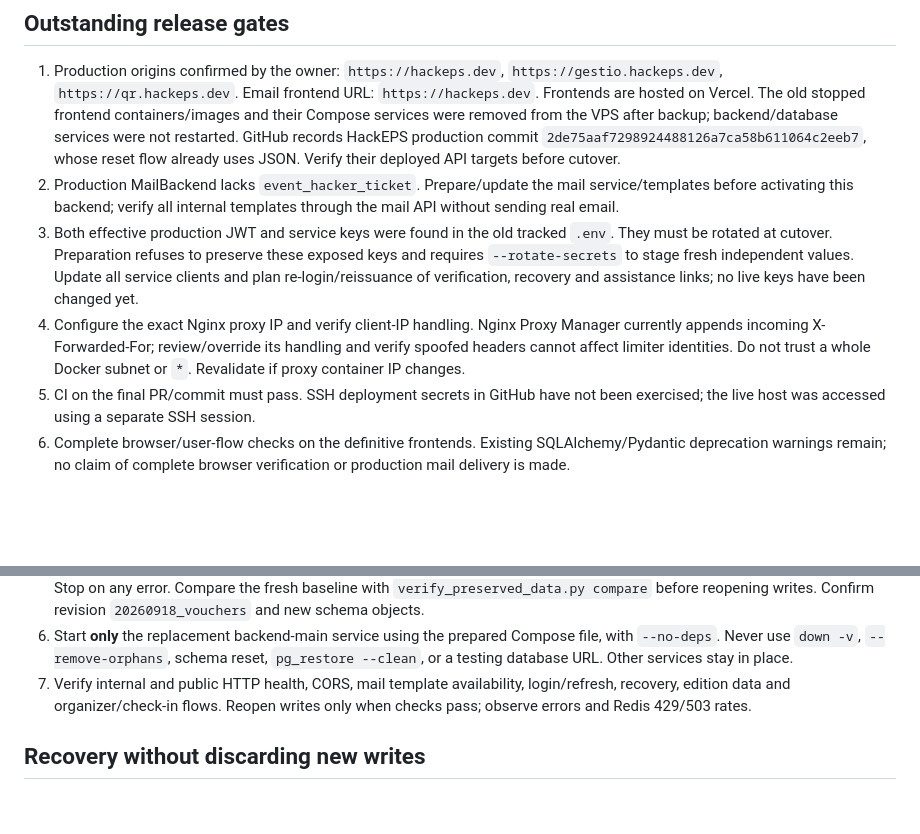
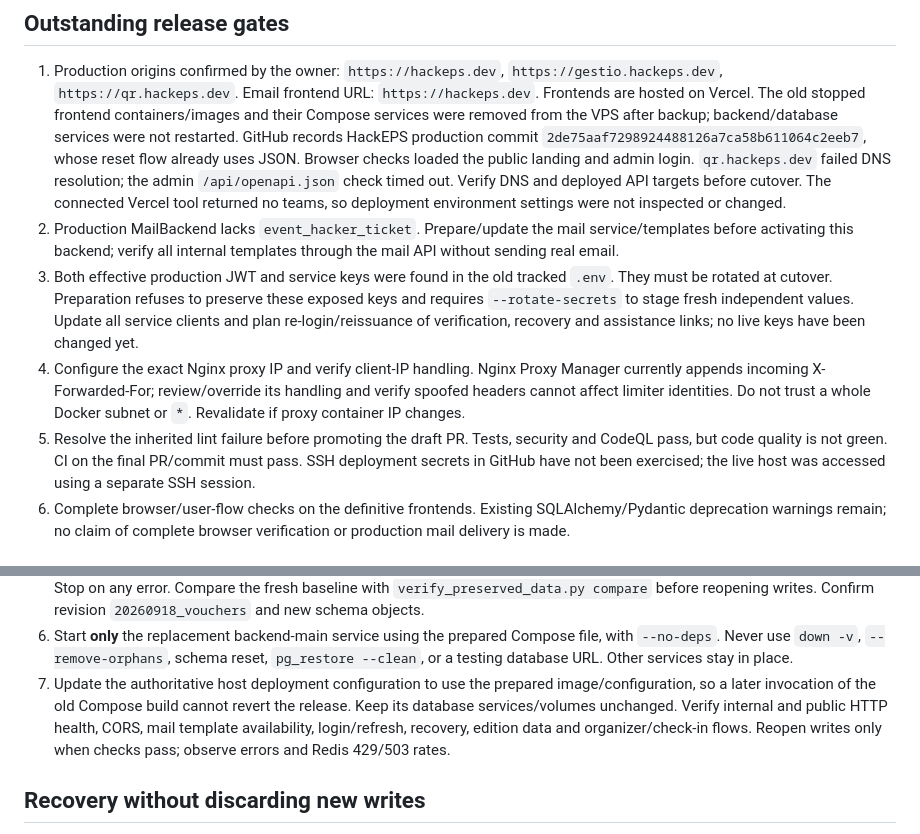
Before and after one commit to LleidaHack/LleidaHackBackend, a Markdown page: docs/production-release-2026-09-20.md, 2 parts joined by grey strips. Drawn GitHub-style; blank space fills up the shorter version.

Commit message:
Record Vercel verification and final release blockers

```diff
--- a/docs/production-release-2026-09-20.md
+++ b/docs/production-release-2026-09-20.md
@@ -49,7 +49,11 @@ Verified on the actual host:
    containers/images and their Compose services were removed from the VPS after
    backup; backend/database services were not restarted. GitHub records HackEPS
    production commit `2de75aaf7298924488126a7ca58b611064c2eeb7`, whose reset flow
-   already uses JSON. Verify their deployed API targets before cutover.
+   already uses JSON. Browser checks loaded the public landing and admin login.
+   `qr.hackeps.dev` failed DNS resolution; the admin `/api/openapi.json` check
+   timed out. Verify DNS and deployed API targets before cutover. The connected
+   Vercel tool returned no teams, so deployment environment settings were not
+   inspected or changed.
 2. Production MailBackend lacks `event_hacker_ticket`. Prepare/update the mail
    service/templates before activating this backend; verify all internal
    templates through the mail API without sending real email.
@@ -62,7 +66,9 @@ Verified on the actual host:
    Manager currently appends incoming X-Forwarded-For; review/override its
    handling and verify spoofed headers cannot affect limiter identities. Do not
    trust a whole Docker subnet or `*`. Revalidate if proxy container IP changes.
-5. CI on the final PR/commit must pass. SSH deployment secrets in GitHub have not
+5. Resolve the inherited lint failure before promoting the draft PR. Tests,
+   security and CodeQL pass, but code quality is not green.
+   CI on the final PR/commit must pass. SSH deployment secrets in GitHub have not
    been exercised; the live host was accessed using a separate SSH session.
 6. Complete browser/user-flow checks on the definitive frontends. Existing
    SQLAlchemy/Pydantic deprecation warnings remain; no claim of complete browser
@@ -115,7 +121,10 @@ from the replacement backend's startup command.
 6. Start **only** the replacement backend-main service using the prepared Compose
    file, with `--no-deps`. Never use `down -v`, `--remove-orphans`, schema reset,
    `pg_restore --clean`, or a testing database URL. Other services stay in place.
-7. Verify internal and public HTTP health, CORS, mail template availability,
+7. Update the authoritative host deployment configuration to use the prepared
+   image/configuration, so a later invocation of the old Compose build cannot
+   revert the release. Keep its database services/volumes unchanged.
+   Verify internal and public HTTP health, CORS, mail template availability,
    login/refresh, recovery, edition data and organizer/check-in flows. Reopen
    writes only when checks pass; observe errors and Redis 429/503 rates.
 
```
